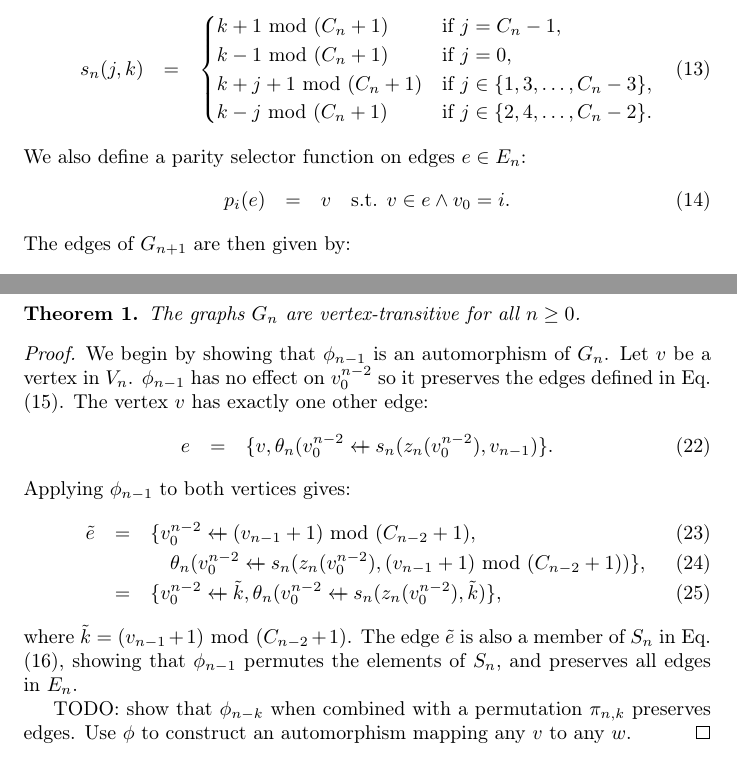
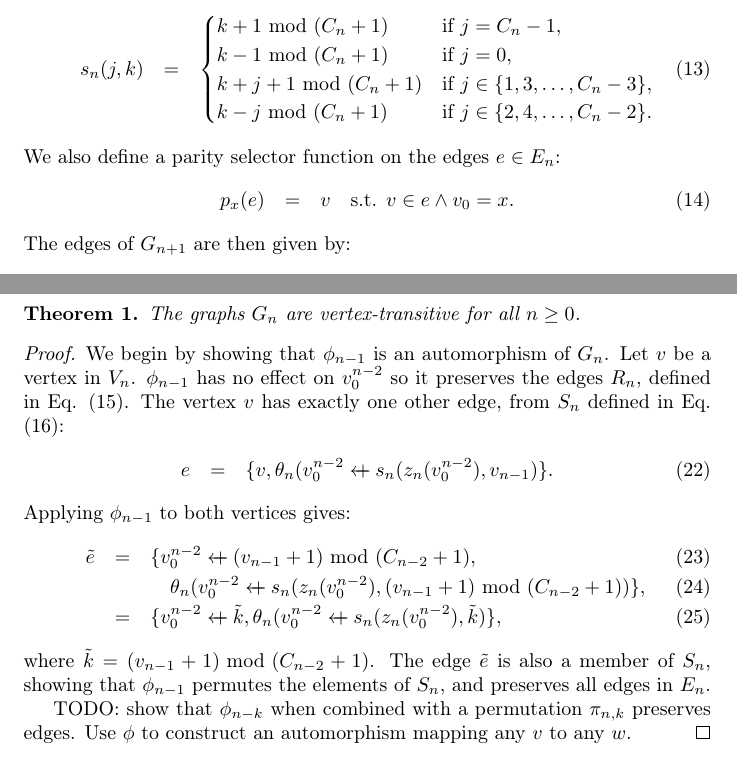
Before and after one commit to elplatt/Paper-VTGraph, a LaTeX document (vtgraph.tex): two parts of pages 2 and 3 of 3, joined at a grey line, cut so that both start at the same text. Compiled offline with pdfLaTeX.

Commit message:
Standardize variables used for indeces and fix typos.

```diff
--- a/vtgraph.tex
+++ b/vtgraph.tex
@@ -109,11 +109,11 @@ k - j \ \mbox{mod } (C_n + 1)
 \mbox{if } j \in \{2, 4, \ldots, C_n - 2\}.
 \end{cases}
 \eeq
-We also define a parity selector function on edges $e \in E_n$:
+We also define a parity selector function on the edges $e \in E_n$:
 \beq
-p_i(e)
+p_x(e)
 &=&
-v \quad \mbox{s.t. } v \in e \land v_0 = i.
+v \quad \mbox{s.t. } v \in e \land v_0 = x.
 \eeq
 The edges of $G_{n+1}$ are then given by:
 \beq
@@ -190,9 +190,10 @@ The graphs $G_n$ are vertex-transitive for all $n \geq 0$.
 \begin{proof}
 We begin by showing that $\phi_{n-1}$ is an automorphism of $G_n$.
 Let $v$ be a vertex in $V_n$.
-$\phi_{n-1}$ has no effect on $v_0^{n-2}$ so it preserves the edges defined
-in Eq. (\ref{eq:edgesrecursive}).
-The vertex $v$ has exactly one other edge:
+$\phi_{n-1}$ has no effect on $v_0^{n-2}$ so it preserves the edges $R_n$,
+defined in Eq. (\ref{eq:edgesrecursive}).
+The vertex $v$ has exactly one other edge, from $S_n$ defined in
+Eq. (\ref{eq:edgesshortcut}):
 \beq
 e &=& \{ v, \theta_n(v_0^{n-2} \append s_n(z_n(v_0^{n-2}), v_{n-1}) \}.
 \eeq
@@ -208,9 +209,9 @@ s_n(z_n(v_0^{n-2}), (v_{n-1} + 1) \mbox{ mod } (C_{n-2} + 1) ) \},
 \theta_n(v_0^{n-2} \append s_n(z_n(v_0^{n-2}), \tilde{k}) \},
 \eeq
 where $\tilde{k} = (v_{n-1} + 1) \mbox{ mod } (C_{n-2} + 1)$.
-The edge $\tilde{e}$ is also a member of $S_n$ in Eq. (\ref{eq:edgesshortcut}),
-showing that $\phi_{n-1}$ permutes the elements of $S_n$, and preserves all
-edges in $E_n$.
+The edge $\tilde{e}$ is also a member of $S_n$,
+showing that $\phi_{n-1}$ permutes the elements of $S_n$,
+and preserves all edges in $E_n$.
 
 TODO: show that $\phi_{n-k}$ when combined with a permutation $\pi_{n,k}$
 preserves edges. Use $\phi$ to construct an automorphism mapping any $v$ to
```
Also changed, not shown: vtgraph.pdf, vtgraph.tex (6 more changed lines).
